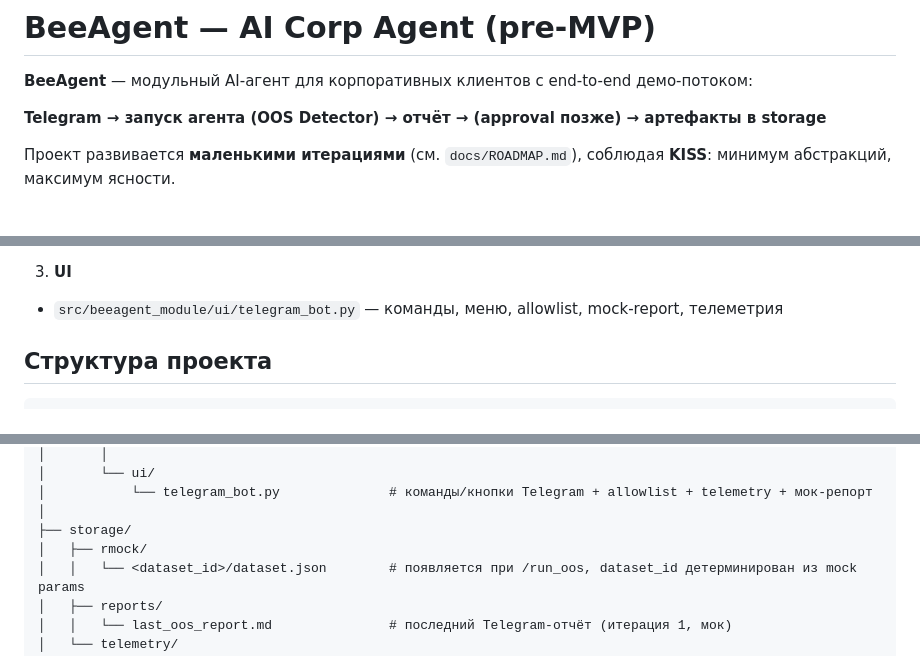
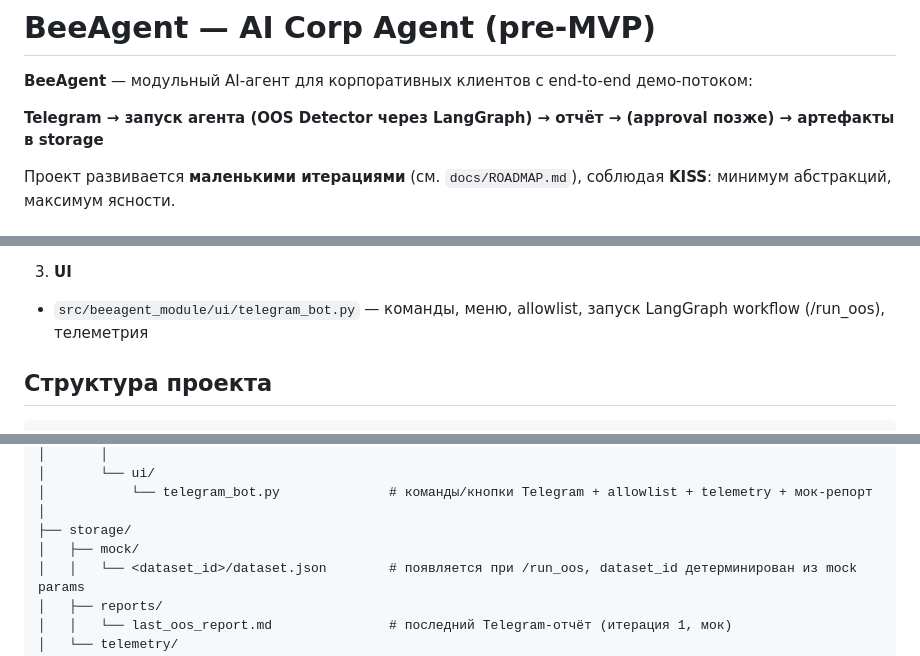
Before and after one commit to beesyst/beeagent, a Markdown page: README.ru.md, 3 parts joined by grey strips. Rendered like a GitHub page.

```diff
--- a/README.ru.md
+++ b/README.ru.md
@@ -2,7 +2,7 @@
 
 **BeeAgent** — модульный AI-агент для корпоративных клиентов с end-to-end демо-потоком:
 
-**Telegram → запуск агента (OOS Detector) → отчёт → (approval позже) → артефакты в storage**
+**Telegram → запуск агента (OOS Detector через LangGraph) → отчёт → (approval позже) → артефакты в storage**
 
 Проект развивается **маленькими итерациями** (см. `docs/ROADMAP.md`), соблюдая **KISS**: минимум абстракций, максимум ясности.
 
@@ -156,7 +168,7 @@ alerts_total: 2
 
 3. **UI**
 
-* `src/beeagent_module/ui/telegram_bot.py` — команды, меню, allowlist, mock-report, телеметрия
+* `src/beeagent_module/ui/telegram_bot.py` — команды, меню, allowlist, запуск LangGraph workflow (/run_oos), телеметрия
 
 ## Структура проекта
 
@@ -201,7 +213,7 @@ beeagent/
 │           └── telegram_bot.py              # команды/кнопки Telegram + allowlist + telemetry + мок-репорт
 │
 ├── storage/
-│   ├── rmock/
+│   ├── mock/
 │   │   └── <dataset_id>/dataset.json        # появляется при /run_oos, dataset_id детерминирован из mock params
 │   ├── reports/
 │   │   └── last_oos_report.md               # последний Telegram-отчёт (итерация 1, мок)
```
Also changed, not shown: other parts of README.ru.md (+18 -5 lines), docs/ROADMAP.md (+1 -1 lines).
